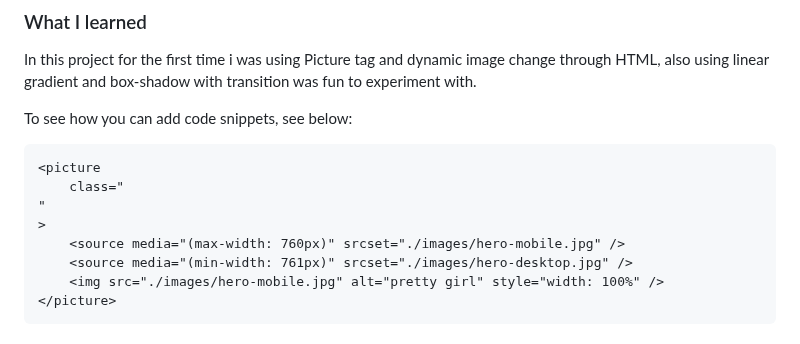
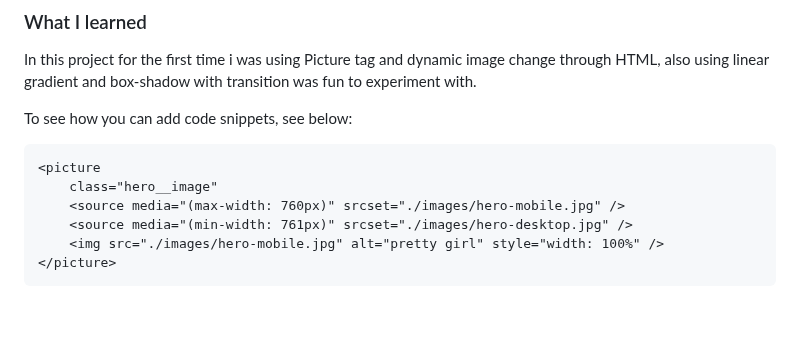
Before and after one commit to gilotin/Base-Apparel-coming-soon-page, a Markdown page: README.md, the part around the change. GitHub-like rendering; blank space fills up the shorter version.

````diff
--- a/README.md
+++ b/README.md
@@ -65,8 +65,7 @@ To see how you can add code snippets, see below:
 
 ```html
 <picture
-    class="                                                                                            "
->
+    class="hero__image"
     <source media="(max-width: 760px)" srcset="./images/hero-mobile.jpg" />
     <source media="(min-width: 761px)" srcset="./images/hero-desktop.jpg" />
     <img src="./images/hero-mobile.jpg" alt="pretty girl" style="width: 100%" />
````
